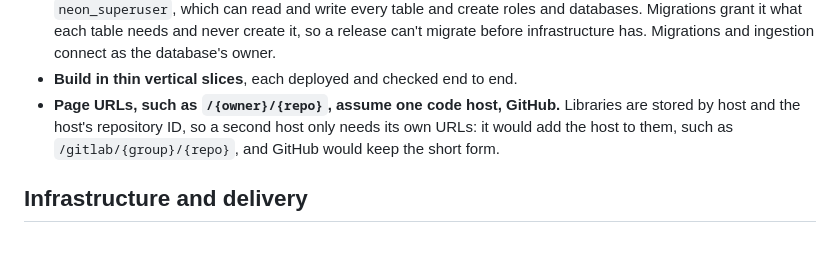
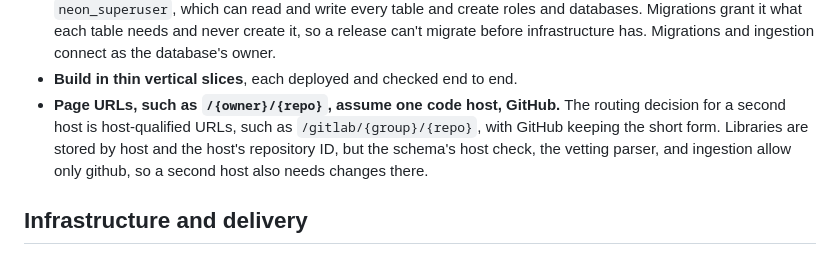
Before and after one commit to fabricahq/rulemart, a Markdown page: docs/decisions.md, the part around the change. Rendered like a GitHub page.

Commit message:
Say what a second code host would need beyond its URLs
docs/decisions.md said a second host only needs its own URLs. Host-qualified
URLs are the routing decision, but the schema's host check, the vetting
parser, and ingestion allow only github, so a second host needs changes there
too.

```diff
--- a/docs/decisions.md
+++ b/docs/decisions.md
@@ -35,9 +35,10 @@ than adding history.
   each table needs and never create it, so a release can't migrate before infrastructure has. Migrations and
   ingestion connect as the database's owner.
 - **Build in thin vertical slices**, each deployed and checked end to end.
-- **Page URLs, such as `/{owner}/{repo}`, assume one code host, GitHub.** Libraries are stored by host and the
-  host's repository ID, so a second host only needs its own URLs: it would add the host to them, such as
-  `/gitlab/{group}/{repo}`, and GitHub would keep the short form.
+- **Page URLs, such as `/{owner}/{repo}`, assume one code host, GitHub.** The routing decision for a second host is
+  host-qualified URLs, such as `/gitlab/{group}/{repo}`, with GitHub keeping the short form. Libraries are stored by
+  host and the host's repository ID, but the schema's host check, the vetting parser, and ingestion allow only
+  github, so a second host also needs changes there.
 
 ## Infrastructure and delivery
 
```
